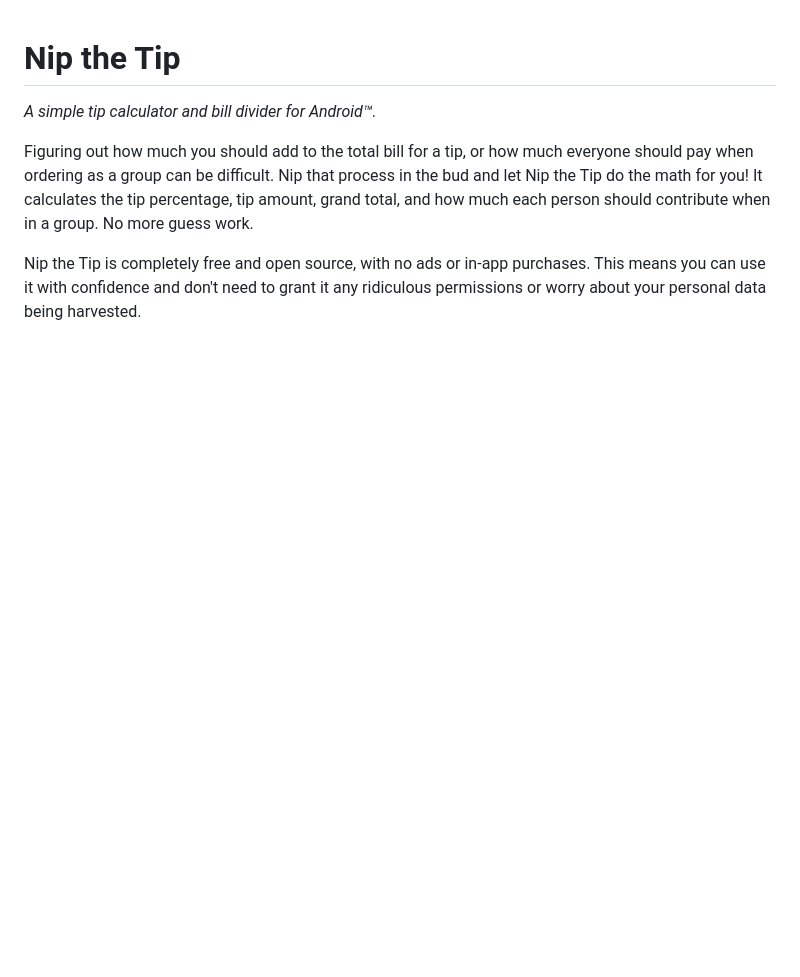
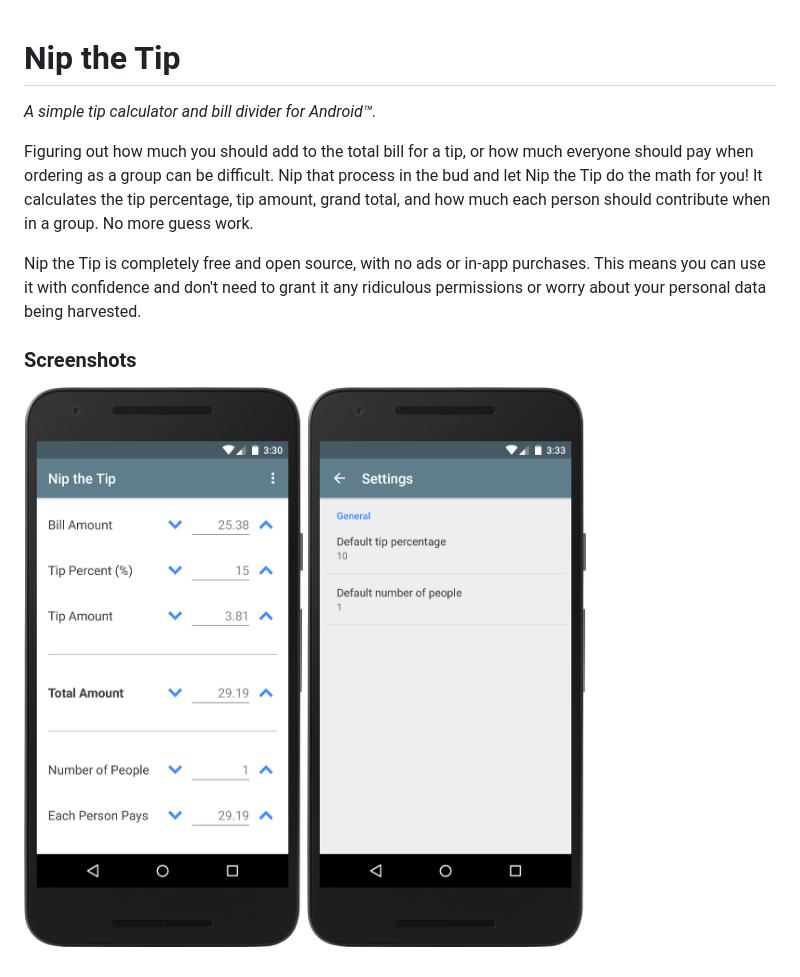
Before and after one commit to wKovacs64/NipTheTip, a Markdown page: README.md, the part around the change. Rendered like a GitHub page; pictures changed too: screenshots/calc.png (added), screenshots/settings.png (added); blank space fills up the shorter version.

Commit message:
Add screenshots

```diff
--- a/README.md
+++ b/README.md
@@ -4,3 +4,8 @@
 Figuring out how much you should add to the total bill for a tip, or how much everyone should pay when ordering as a group can be difficult. Nip that process in the bud and let Nip the Tip do the math for you! It calculates the tip percentage, tip amount, grand total, and how much each person should contribute when in a group. No more guess work.
 
 Nip the Tip is completely free and open source, with no ads or in-app purchases. This means you can use it with confidence and don't need to grant it any ridiculous permissions or worry about your personal data being harvested.
+
+### Screenshots
+
+![Screenshot](screenshots/calc.png)
+![Screenshot](screenshots/settings.png)
```
